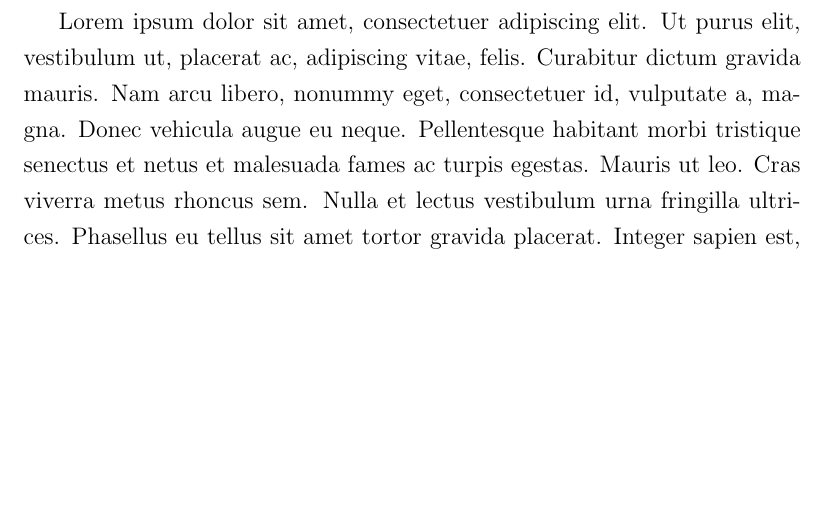
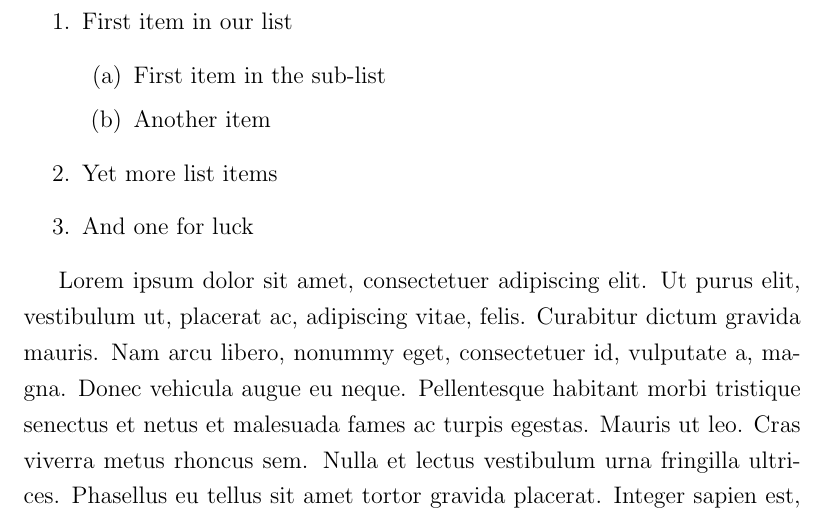
Before and after one commit to martinjc/LaTeX-an-Introduction--Part-1-, a LaTeX problem sheet (src/lecture-examples/examples.tex): part of page 2 of 3, cut at the place of the change, the shorter picture padded with empty space. Compiled offline with pdfLaTeX.

Commit message:
enumerate list

```diff
--- a/src/lecture-examples/examples.tex
+++ b/src/lecture-examples/examples.tex
@@ -33,6 +33,16 @@ This is not a new paragraph.
 	\item The end of the list
 \end{itemize}
 
+\begin{enumerate}
+	\item First item in our list
+		\begin{enumerate}
+			\item First item in the sub-list
+			\item Another item
+		\end{enumerate}
+	\item Yet more list items
+	\item And one for luck
+\end{enumerate}
+
 
 \lipsum[1-4]
 
```
Also changed, not shown: src/lecture-examples/examples.pdf.
